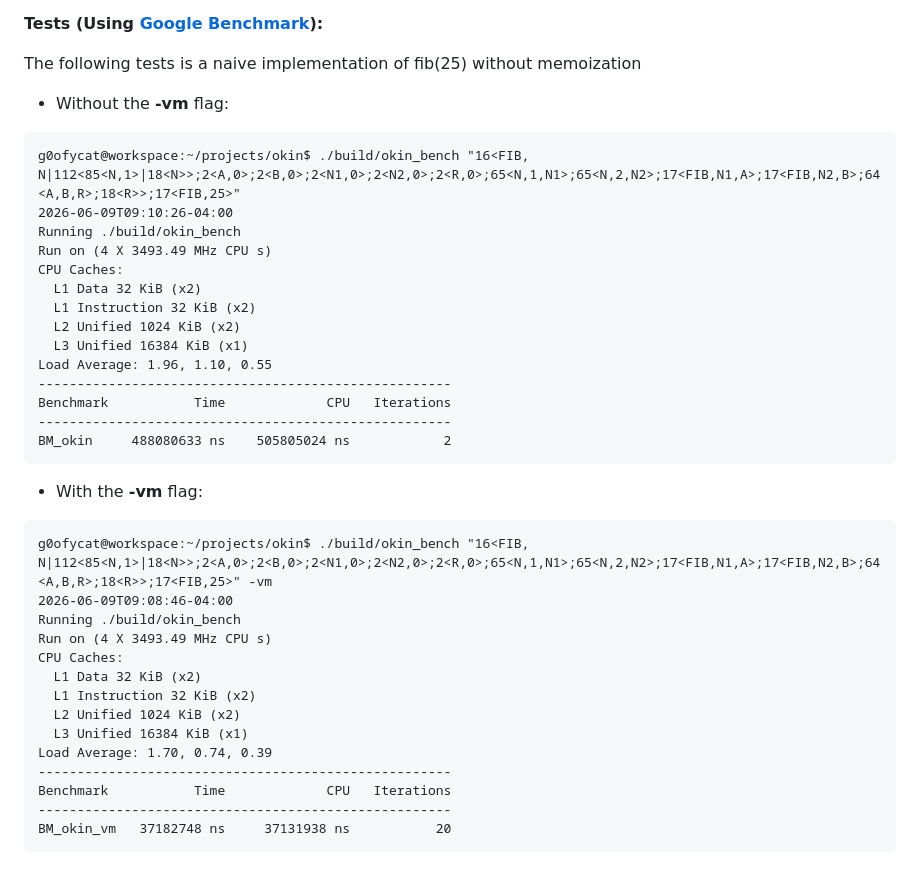
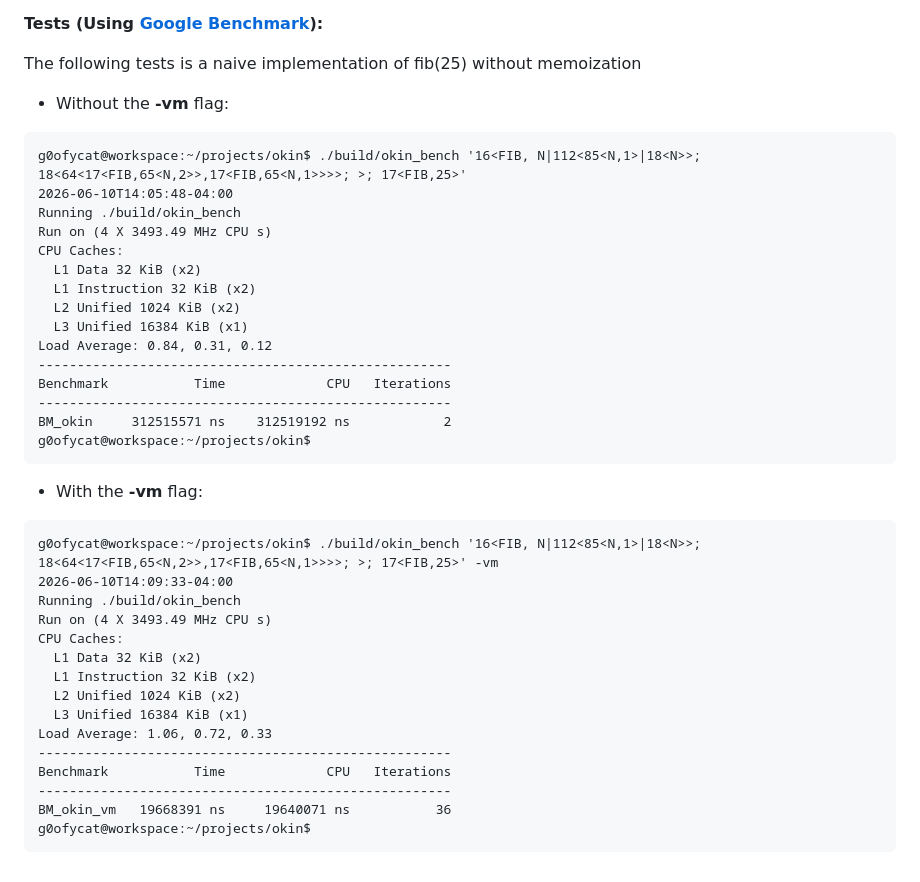
Before and after one commit to g0ofycat/okin, a Markdown page: README.md, the part around the change. Rendered like a GitHub page.

Commit message:
better fib example

````diff
--- a/README.md
+++ b/README.md
@@ -83,8 +83,8 @@ The following tests is a naive implementation of fib(25) without memoization
 - Without the **-vm** flag:
 
 ```
-g0ofycat@workspace:~/projects/okin$ ./build/okin_bench "16<FIB, N|112<85<N,1>|18<N>>;2<A,0>;2<B,0>;2<N1,0>;2<N2,0>;2<R,0>;65<N,1,N1>;65<N,2,N2>;17<FIB,N1,A>;17<FIB,N2,B>;64<A,B,R>;18<R>>;17<FIB,25>"
-2026-06-09T09:10:26-04:00
+g0ofycat@workspace:~/projects/okin$ ./build/okin_bench '16<FIB, N|112<85<N,1>|18<N>>; 18<64<17<FIB,65<N,2>>,17<FIB,65<N,1>>>>; >; 17<FIB,25>'
+2026-06-10T14:05:48-04:00
 Running ./build/okin_bench
 Run on (4 X 3493.49 MHz CPU s)
 CPU Caches:
@@ -92,18 +92,19 @@ CPU Caches:
   L1 Instruction 32 KiB (x2)
   L2 Unified 1024 KiB (x2)
   L3 Unified 16384 KiB (x1)
-Load Average: 1.96, 1.10, 0.55
+Load Average: 0.84, 0.31, 0.12
 -----------------------------------------------------
 Benchmark           Time             CPU   Iterations
 -----------------------------------------------------
-BM_okin     488080633 ns    505805024 ns            2
+BM_okin     312515571 ns    312519192 ns            2
+g0ofycat@workspace:~/projects/okin$
 ```
 
 - With the **-vm** flag:
 
 ```
-g0ofycat@workspace:~/projects/okin$ ./build/okin_bench "16<FIB, N|112<85<N,1>|18<N>>;2<A,0>;2<B,0>;2<N1,0>;2<N2,0>;2<R,0>;65<N,1,N1>;65<N,2,N2>;17<FIB,N1,A>;17<FIB,N2,B>;64<A,B,R>;18<R>>;17<FIB,25>" -vm
-2026-06-09T09:08:46-04:00
+g0ofycat@workspace:~/projects/okin$ ./build/okin_bench '16<FIB, N|112<85<N,1>|18<N>>; 18<64<17<FIB,65<N,2>>,17<FIB,65<N,1>>>>; >; 17<FIB,25>' -vm
+2026-06-10T14:09:33-04:00
 Running ./build/okin_bench
 Run on (4 X 3493.49 MHz CPU s)
 CPU Caches:
@@ -111,9 +112,10 @@ CPU Caches:
   L1 Instruction 32 KiB (x2)
   L2 Unified 1024 KiB (x2)
   L3 Unified 16384 KiB (x1)
-Load Average: 1.70, 0.74, 0.39
+Load Average: 1.06, 0.72, 0.33
 -----------------------------------------------------
 Benchmark           Time             CPU   Iterations
 -----------------------------------------------------
-BM_okin_vm   37182748 ns     37131938 ns           20
+BM_okin_vm   19668391 ns     19640071 ns           36
+g0ofycat@workspace:~/projects/okin$
 ```
````
